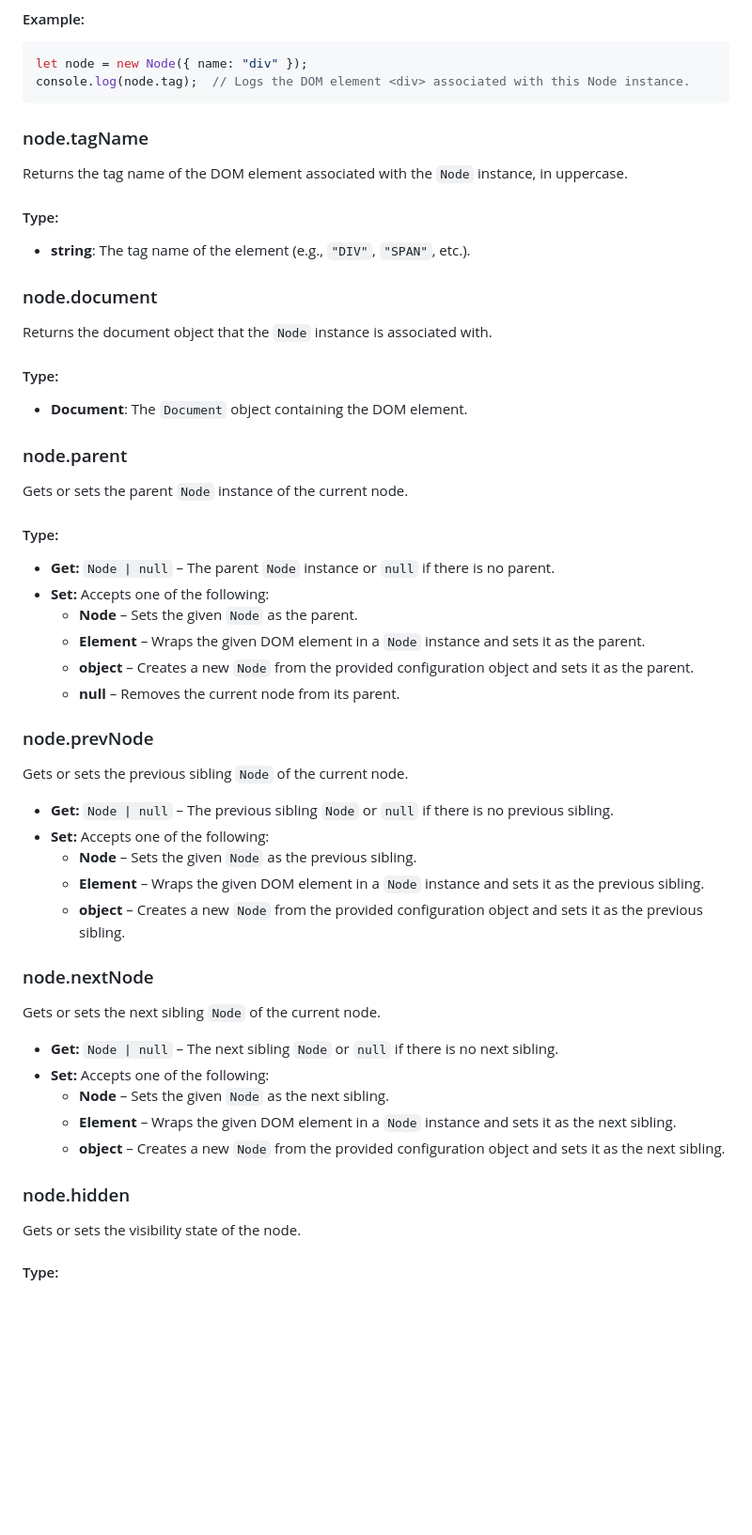
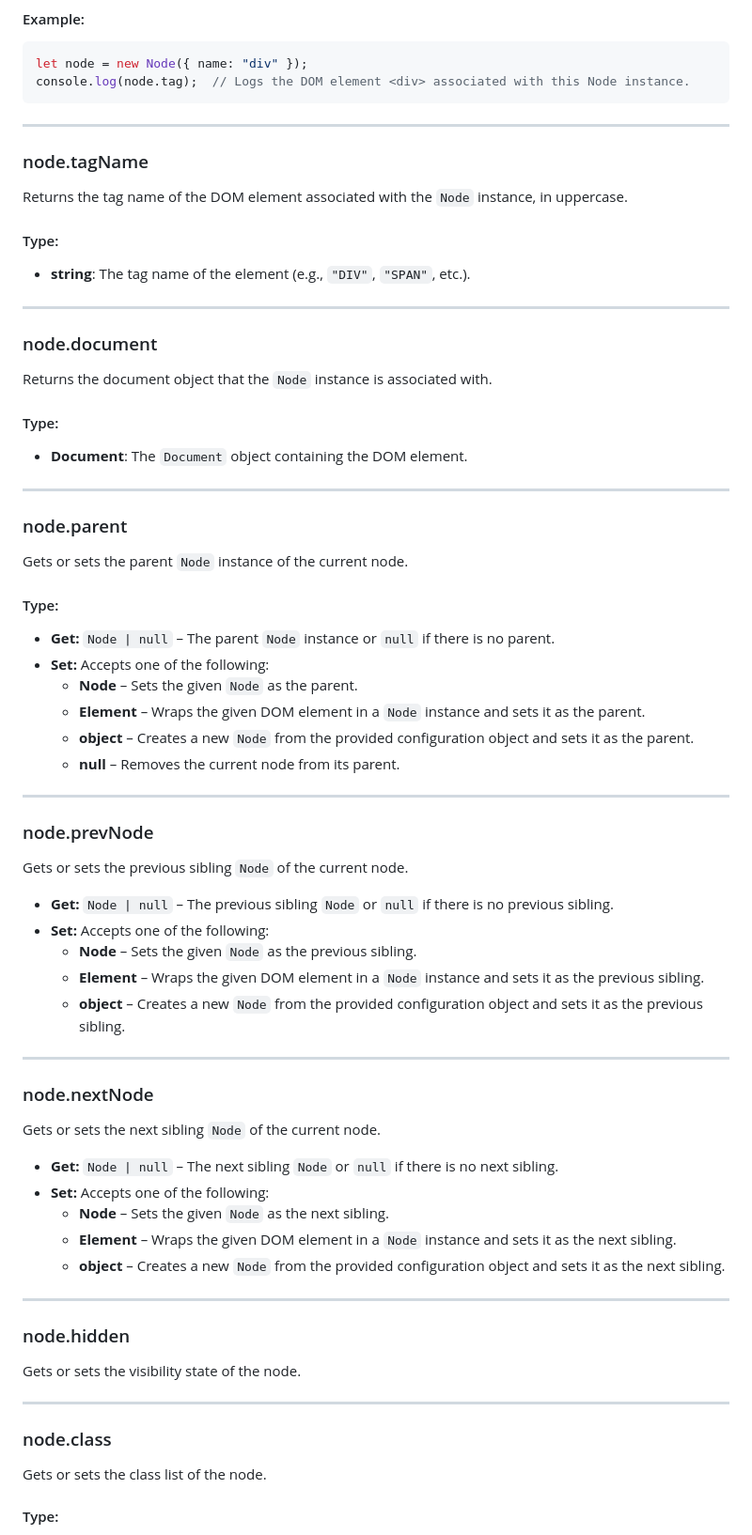
Before and after one commit to GabrielZoroaster/Domite, a Markdown page: readme.md, the part around the change printed below. Shown: that part at 94% size. GitHub-like rendering; blank space fills up the shorter version.

Commit message:
readme.rm

````diff
--- a/readme.md
+++ b/readme.md
@@ -453,15 +473,21 @@ let node = new Node({ name: "div" });
 console.log(node.tag);  // Logs the DOM element <div> associated with this Node instance.
 ```
 
+---
+
 ### node.tagName
 Returns the tag name of the DOM element associated with the `Node` instance, in uppercase.
 #### Type:
 - **string**: The tag name of the element (e.g., `"DIV"`, `"SPAN"`, etc.).
 
+---
+
 ### node.document
 Returns the document object that the `Node` instance is associated with.
 #### Type:
 - **Document**: The `Document` object containing the DOM element.
+
+---
 
 ### node.parent
 Gets or sets the parent `Node` instance of the current node.
@@ -473,6 +499,8 @@ Gets or sets the parent `Node` instance of the current node.
   - **object** – Creates a new `Node` from the provided configuration object and sets it as the parent.
   - **null** – Removes the current node from its parent.
 
+---
+
 ### node.prevNode
 Gets or sets the previous sibling `Node` of the current node.
 - **Get:** `Node | null` – The previous sibling `Node` or `null` if there is no previous sibling.
@@ -481,6 +509,8 @@ Gets or sets the previous sibling `Node` of the current node.
   - **Element** – Wraps the given DOM element in a `Node` instance and sets it as the previous sibling.
   - **object** – Creates a new `Node` from the provided configuration object and sets it as the previous sibling.
 
+---
+
 ### node.nextNode
 Gets or sets the next sibling `Node` of the current node.
 - **Get:** `Node | null` – The next sibling `Node` or `null` if there is no next sibling.
@@ -489,8 +519,15 @@ Gets or sets the next sibling `Node` of the current node.
   - **Element** – Wraps the given DOM element in a `Node` instance and sets it as the next sibling.
   - **object** – Creates a new `Node` from the provided configuration object and sets it as the next sibling.
 
+---
+
 ### node.hidden
 Gets or sets the visibility state of the node.
+
+---
+
+### node.class
+Gets or sets the class list of the node.
 #### Type:
 - **Get:** `boolean` – `true` if the node is hidden, `false` otherwise.
 - **Set:** Accepts a `boolean` value:
````
Also changed, not shown: other parts of readme.md (+247 -3 lines).
